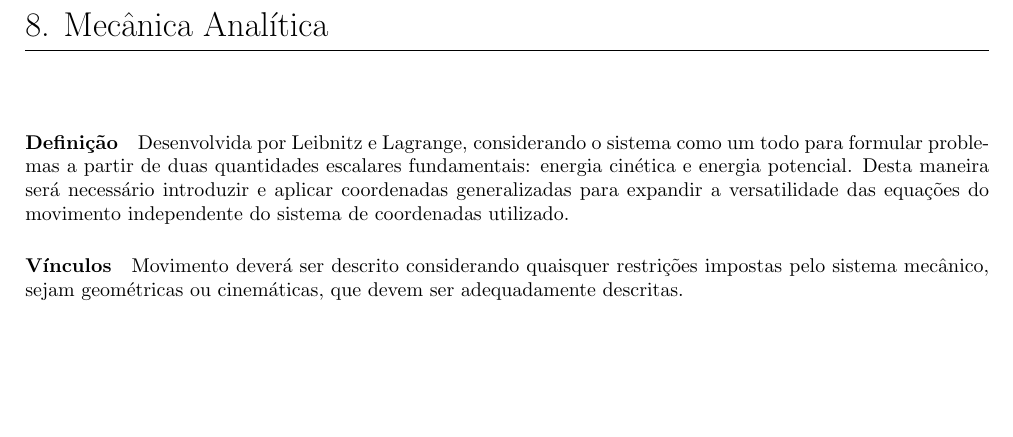
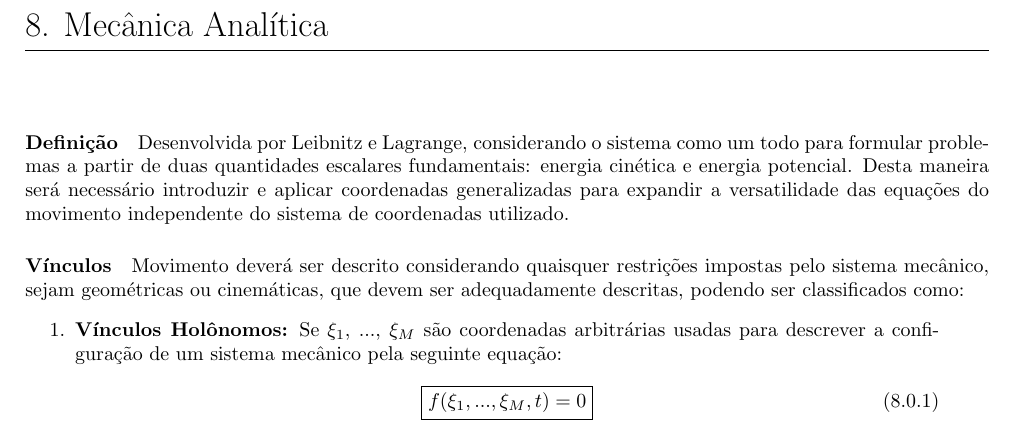
Before and after one commit to tr0fin0/classes_unicamp, a LaTeX document (em404/em404.tex): part of page 34 of 34, cut so that both start at the same text, the shorter picture padded with empty space. Compiled offline with pdfLaTeX.

Commit message:
:construction: add Vinculos Holonomos

```diff
--- a/em404/em404.tex
+++ b/em404/em404.tex
@@ -1865,5 +1865,13 @@
     \section{Mecânica Analítica}
         \paragraph{Definição}Desenvolvida por Leibnitz e Lagrange, considerando o sistema como um todo para formular problemas a partir de duas quantidades escalares fundamentais: energia cinética e energia potencial. Desta maneira será necessário introduzir e aplicar coordenadas generalizadas para expandir a versatilidade das equações do movimento independente do sistema de coordenadas utilizado.
 
-        \paragraph{Vínculos}Movimento deverá ser descrito considerando quaisquer restrições impostas pelo sistema mecânico, sejam geométricas ou cinemáticas, que devem ser adequadamente descritas.
+        \paragraph{Vínculos}Movimento deverá ser descrito considerando quaisquer restrições impostas pelo sistema mecânico, sejam geométricas ou cinemáticas, que devem ser adequadamente descritas, podendo ser classificados como:
+            \begin{enumerate}[rightmargin = \leftmargin]
+                \item \textbf{Vínculos Holônomos:} Se $\xi_{1}$, ..., $\xi_{M}$ são coordenadas arbitrárias usadas para descrever a configuração de um sistema mecânico pela seguinte equação:
+                    \begin{equation}
+                        \boxed{
+                            f(\xi_{1}, ..., \xi_{M}, t) = 0
+                        }
+                    \end{equation}
+            \end{enumerate}
 \end{document}
```
